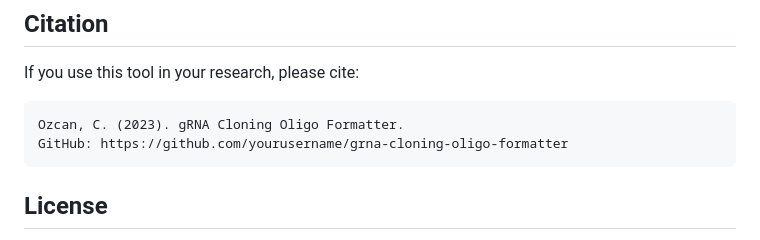
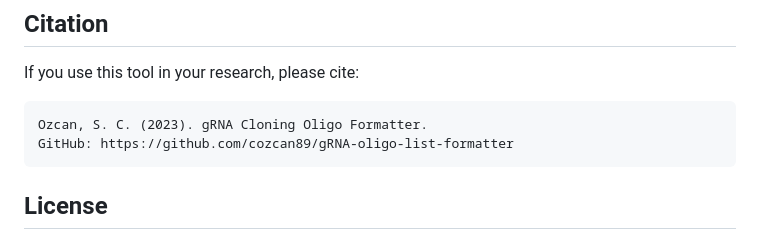
Before and after one commit to cozcan89/gRNA-oligo-list-formatter, a Markdown page: README.md, the part around the change. Drawn GitHub-style.

Commit message:
Update citation details in README

````diff
--- a/README.md
+++ b/README.md
@@ -224,8 +224,8 @@ PFKP_1-reverse_oligo:  aaacCCGAGAGTTTGACACACATc
 If you use this tool in your research, please cite:
 
 ```
-Ozcan, C. (2023). gRNA Cloning Oligo Formatter.
-GitHub: https://github.com/yourusername/grna-cloning-oligo-formatter
+Ozcan, S. C. (2023). gRNA Cloning Oligo Formatter.
+GitHub: https://github.com/cozcan89/gRNA-oligo-list-formatter
 ```
 
 ## License
````
